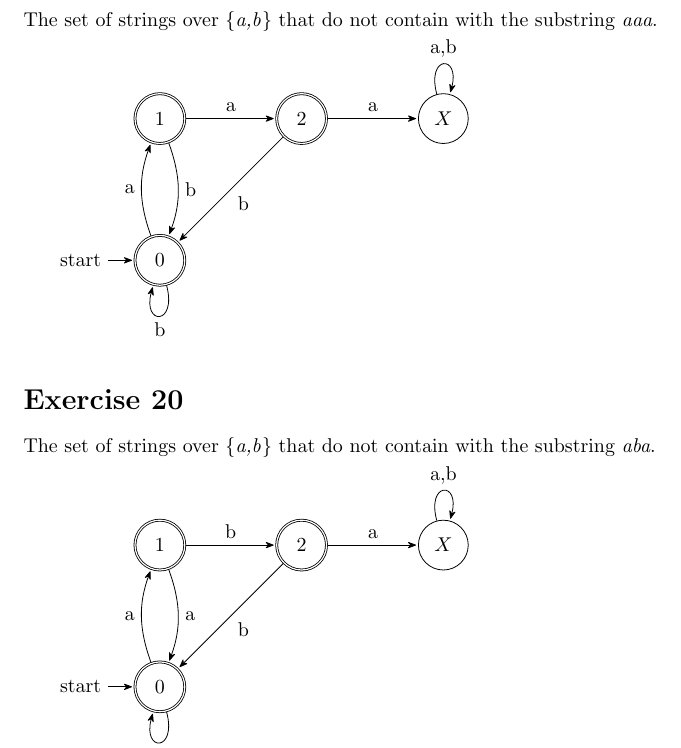
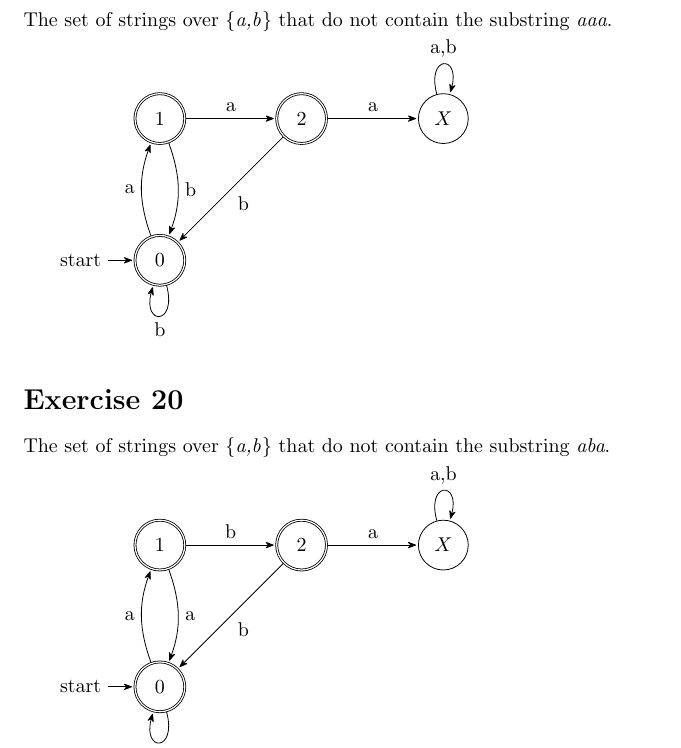
Before and after one commit to Javier184824/Compiladores_e_Interpretes, a LaTeX problem sheet (Tarea_DFA-RE/DFA/dfa.tex): part of page 6 of 14, cut so that both start at the same text. Compiled offline with pdfLaTeX.

Commit message:
pequeña correción en algunos enunciados

```diff
--- a/Tarea_DFA-RE/DFA/dfa.tex
+++ b/Tarea_DFA-RE/DFA/dfa.tex
@@ -324,7 +324,7 @@ The set of strings over \{\textit{a,b}\} that do not begin with the substring \t
 \newpage
 
 \section*{Exercise 19}
-The set of strings over \{\textit{a,b}\} that do not contain with the substring \textit{aaa}.
+The set of strings over \{\textit{a,b}\} that do not contain the substring \textit{aaa}.
 
 \begin{tikzpicture}[
     shorten >=1pt, node distance=2.5cm, on grid, auto, >={Stealth[round]}
@@ -350,7 +350,7 @@ The set of strings over \{\textit{a,b}\} that do not contain with the substring
 \end{tikzpicture}
 
 \section*{Exercise 20}
-The set of strings over \{\textit{a,b}\} that do not contain with the substring \textit{aba}.
+The set of strings over \{\textit{a,b}\} that do not contain the substring \textit{aba}.
 
 \begin{tikzpicture}[
     shorten >=1pt, node distance=2.5cm, on grid, auto, >={Stealth[round]}
```
Also changed, not shown: Tarea_DFA-RE/RE/re.tex (+2 -2 lines), Tarea_DFA-RE/DFA/dfa.pdf, Tarea_DFA-RE/RE/re.pdf, 2 other files.
